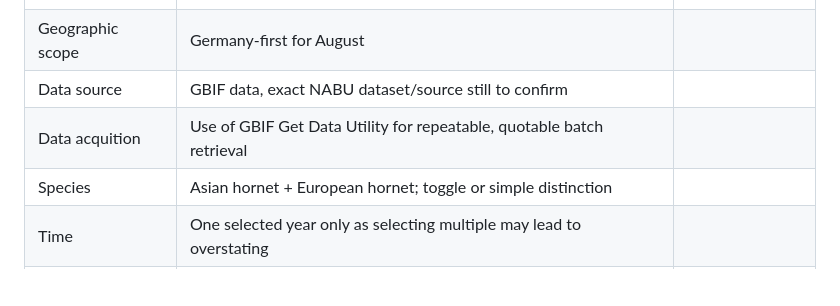
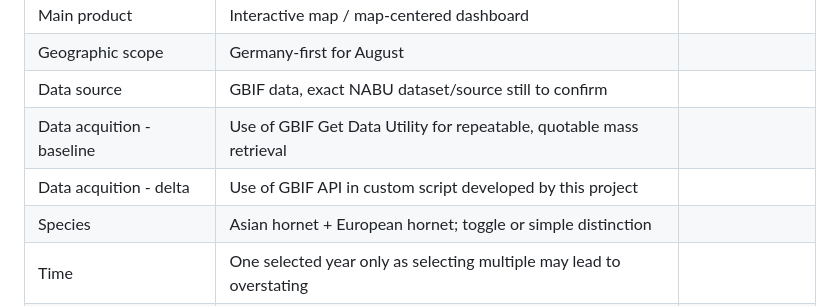
Before and after one commit to CorrelAid/nabu-asian-hornet-project-dashboard, a Markdown page: wiki/meetings/core-prep-sync-20260526-prep.md, the part around the change. Drawn GitHub-style; blank space fills up the shorter version.

Commit message:
Update core-prep-sync-20260526-prep.md
Suggested changes

```diff
--- a/wiki/meetings/core-prep-sync-20260526-prep.md
+++ b/wiki/meetings/core-prep-sync-20260526-prep.md
@@ -27,7 +27,8 @@ By the end of the meeting, we want:
 | Main product | Interactive map / map-centered dashboard | |
 | Geographic scope | Germany-first for August | |
 | Data source | GBIF data, exact NABU dataset/source still to confirm | |
-| Data acquition | Use of GBIF Get Data Utility for repeatable, quotable batch retrieval | |
+| Data acquition - baseline | Use of GBIF Get Data Utility for repeatable, quotable mass retrieval | |
+| Data acquition - delta | Use of GBIF API in custom script developed by this project | |
 | Species | Asian hornet + European hornet; toggle or simple distinction | |
 | Time | One selected year only as selecting multiple may lead to overstating | |
 | Map data | Observation points with lat/lon, subject to privacy/GDPR rules | |
```
